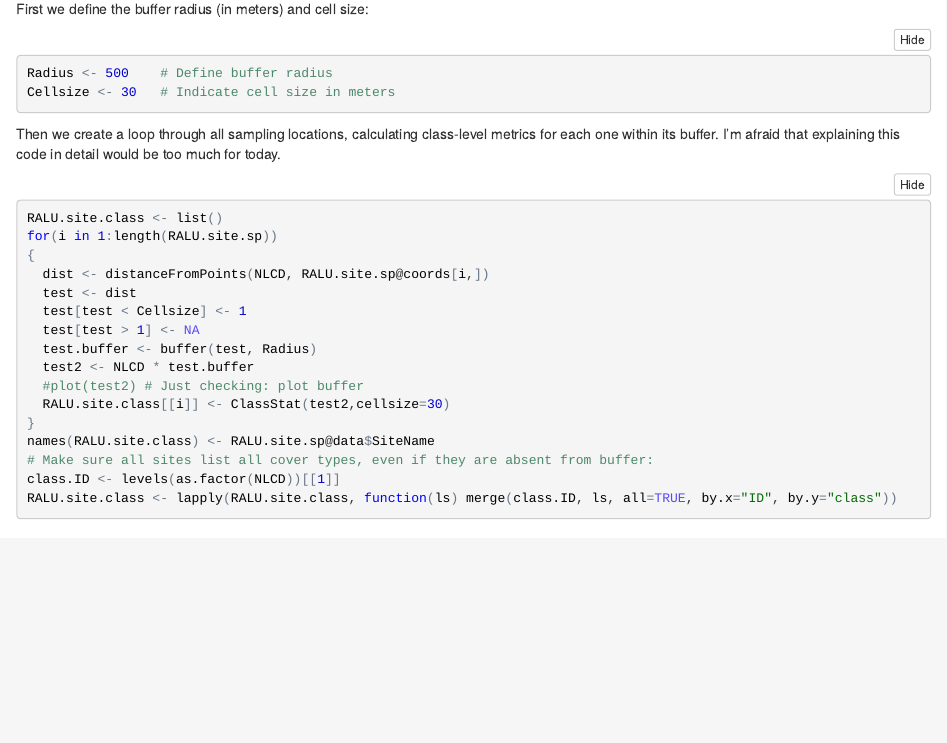
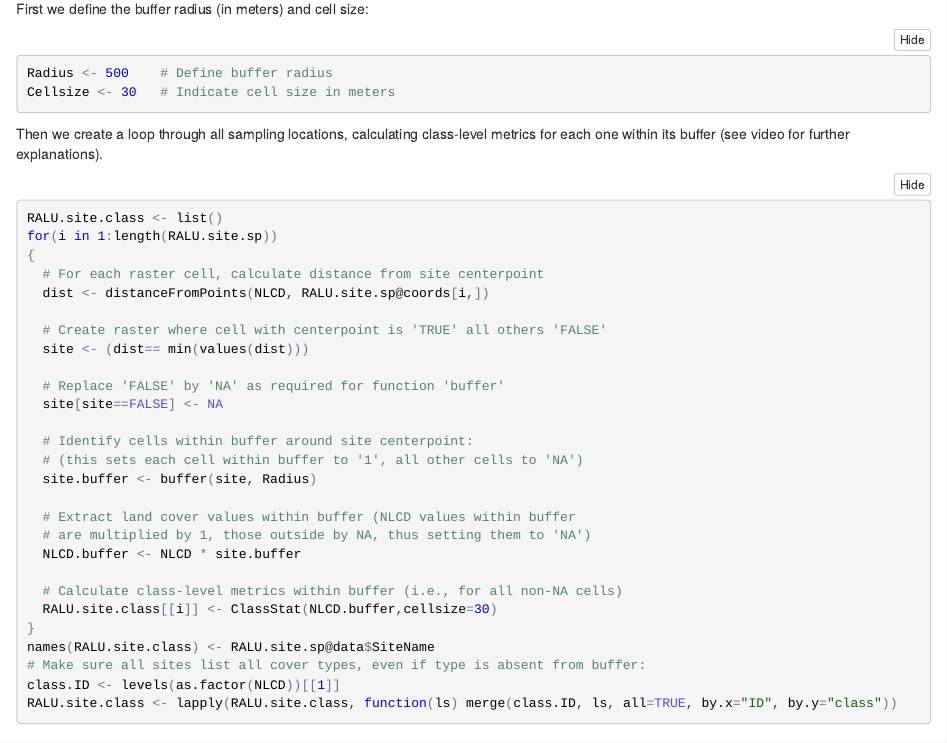
Before and after one commit to hhwagner1/TestCoursePackage, an R Markdown document (inst/WE/WorkedExample_Week2.Rmd): the page in a window 1100 px wide, from 9520 px down. The pictures show the output file inst/WE/WorkedExample_Week2.nb.html that the author committed with the source, opened offline.

Commit message:
Fixed buffer loop in WE Week2

````diff
--- a/inst/WE/WorkedExample_Week2.Rmd
+++ b/inst/WE/WorkedExample_Week2.Rmd
@@ -265,25 +265,36 @@ Radius <- 500    # Define buffer radius
 Cellsize <- 30   # Indicate cell size in meters
 ```
 
-Then we create a loop through all sampling locations, calculating class-level metrics for each one within its buffer. I'm afraid that explaining this code in detail would be too much for today.
+Then we create a loop through all sampling locations, calculating class-level metrics for each one within its buffer (see video for further explanations).
 
 ```{r}
 RALU.site.class <- list()
 
 for(i in 1:length(RALU.site.sp))
 {
+  # For each raster cell, calculate distance from site centerpoint
   dist <- distanceFromPoints(NLCD, RALU.site.sp@coords[i,])
-  test <- dist
-  test[test < Cellsize] <- 1
-  test[test > 1] <- NA
-  test.buffer <- buffer(test, Radius)
-  test2 <- NLCD * test.buffer
-  #plot(test2) # Just checking: plot buffer
-  RALU.site.class[[i]] <- ClassStat(test2,cellsize=30)
+
+  # Create raster where cell with centerpoint is 'TRUE' all others 'FALSE'
+  site <- (dist== min(values(dist)))
+
+  # Replace 'FALSE' by 'NA' as required for function 'buffer'
+  site[site==FALSE] <- NA
+
+  # Identify cells within buffer around site centerpoint:
+  # (this sets each cell within buffer to '1', all other cells to 'NA')
+  site.buffer <- buffer(site, Radius)
+
+  # Extract land cover values within buffer (NLCD values within buffer
+  # are multiplied by 1, those outside by NA, thus setting them to 'NA')
+  NLCD.buffer <- NLCD * site.buffer
+
+  # Calculate class-level metrics within buffer (i.e., for all non-NA cells)
+  RALU.site.class[[i]] <- ClassStat(NLCD.buffer,cellsize=30)
 }
 names(RALU.site.class) <- RALU.site.sp@data$SiteName
 
-# Make sure all sites list all cover types, even if they are absent from buffer:
+# Make sure all sites list all cover types, even if type is absent from buffer:
 class.ID <- levels(as.factor(NLCD))[[1]]
 RALU.site.class <- lapply(RALU.site.class, function(ls) merge(class.ID, ls, all=TRUE, by.x="ID", by.y="class"))
 ```
````
Also changed, not shown: inst/WE/WorkedExample_Week2.nb.html, inst/WE/WorkedExample_Week2.pdf.
